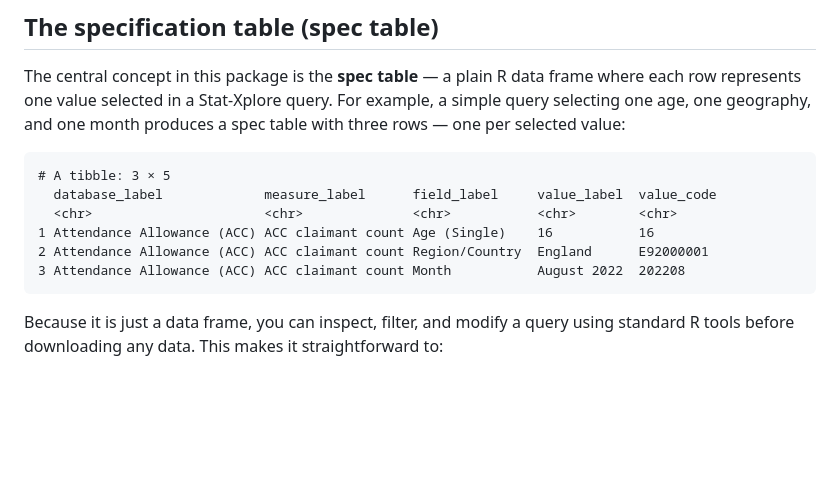
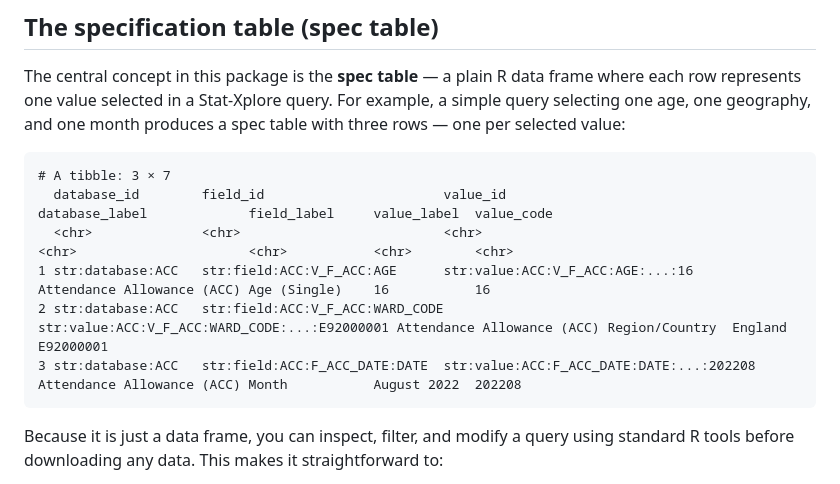
Before and after one commit to eboatlat/statxplorerplus, a Markdown page: README.md, the part around the change. Drawn GitHub-style; blank space fills up the shorter version.

Commit message:
Show IDs alongside labels in spec table example in README
Co-Authored-By: Claude Sonnet 4.6 <noreply@anthropic.com>

````diff
--- a/README.md
+++ b/README.md
@@ -18,12 +18,12 @@ For example, a simple query selecting one age, one geography, and one month
 produces a spec table with three rows — one per selected value:
 
 ```
-# A tibble: 3 × 5
-  database_label             measure_label      field_label     value_label  value_code
-  <chr>                      <chr>              <chr>           <chr>        <chr>
-1 Attendance Allowance (ACC) ACC claimant count Age (Single)    16           16
-2 Attendance Allowance (ACC) ACC claimant count Region/Country  England      E92000001
-3 Attendance Allowance (ACC) ACC claimant count Month           August 2022  202208
+# A tibble: 3 × 7
+  database_id        field_id                       value_id                                    database_label             field_label     value_label  value_code
+  <chr>              <chr>                          <chr>                                       <chr>                      <chr>           <chr>        <chr>
+1 str:database:ACC   str:field:ACC:V_F_ACC:AGE      str:value:ACC:V_F_ACC:AGE:...:16            Attendance Allowance (ACC) Age (Single)    16           16
+2 str:database:ACC   str:field:ACC:V_F_ACC:WARD_CODE str:value:ACC:V_F_ACC:WARD_CODE:...:E92000001 Attendance Allowance (ACC) Region/Country  England      E92000001
+3 str:database:ACC   str:field:ACC:F_ACC_DATE:DATE  str:value:ACC:F_ACC_DATE:DATE:...:202208    Attendance Allowance (ACC) Month           August 2022  202208
 ```
 
 Because it is just a data frame, you can inspect, filter, and modify a
````
